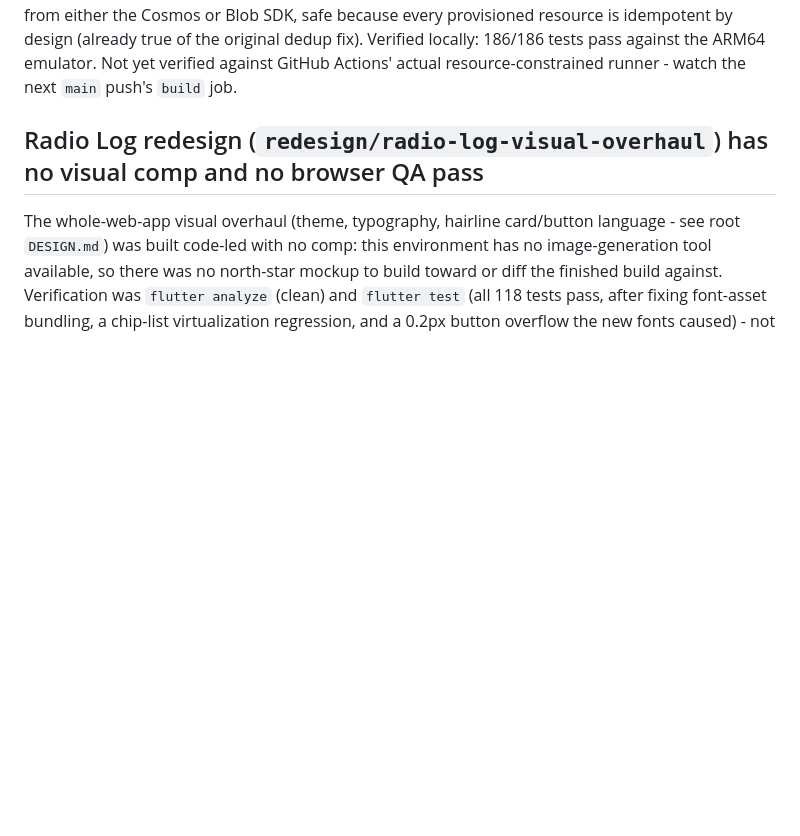
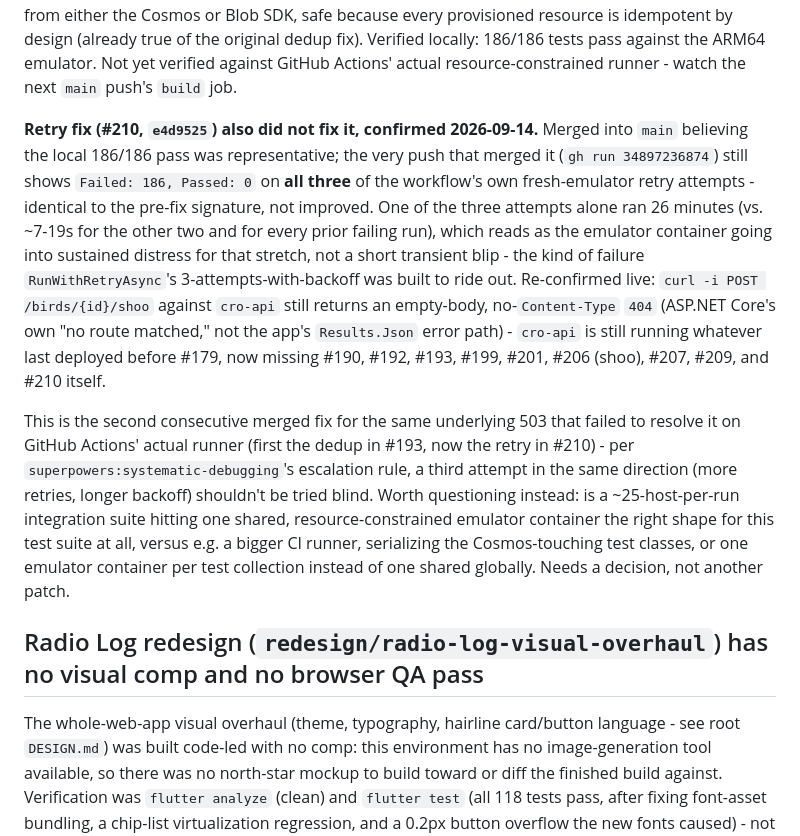
Before and after one commit to OliverStrauss/Cro, a Markdown page: TECH_DEBT.md, the part around the change. GitHub-like rendering; blank space fills up the shorter version.

Commit message:
Document that the CI Cosmos-503 retry fix (#210) didn't fix it either
Live-tested the shoo feature per a bug report and reproduced a route-missing
404, confirmed via curl against cro-api directly (no Content-Type, empty
body - a routing miss, not the app's own error path). Root cause is the
already-tracked CI/deploy gap, not a shoo bug: gh run list shows the #210
merge run still failing 186/186 on all three retry attempts, identical to
before the retry fix, so cro-api remains stuck pre-#179 with nine merged
PRs (through #210 itself) never deployed.

Co-Authored-By: Claude Sonnet 5 <noreply@anthropic.com>

```diff
--- a/TECH_DEBT.md
+++ b/TECH_DEBT.md
@@ -60,6 +60,27 @@ a guaranteed 100% failure. Fixed by wrapping the provisioning delegate in `RunWi
 resource is idempotent by design (already true of the original dedup fix). Verified locally:
 186/186 tests pass against the ARM64 emulator. Not yet verified against GitHub Actions' actual
 resource-constrained runner - watch the next `main` push's `build` job.
+
+**Retry fix (#210, `e4d9525`) also did not fix it, confirmed 2026-09-14.** Merged into `main`
+believing the local 186/186 pass was representative; the very push that merged it (`gh run
+34897236874`) still shows `Failed: 186, Passed: 0` on **all three** of the workflow's own
+fresh-emulator retry attempts - identical to the pre-fix signature, not improved. One of the
+three attempts alone ran 26 minutes (vs. ~7-19s for the other two and for every prior failing
+run), which reads as the emulator container going into sustained distress for that stretch, not
+a short transient blip - the kind of failure `RunWithRetryAsync`'s 3-attempts-with-backoff was
+built to ride out. Re-confirmed live: `curl -i POST /birds/{id}/shoo` against `cro-api` still
+returns an empty-body, no-`Content-Type` `404` (ASP.NET Core's own "no route matched," not the
+app's `Results.Json` error path) - `cro-api` is still running whatever last deployed before
+#179, now missing #190, #192, #193, #199, #201, #206 (shoo), #207, #209, and #210 itself.
+
+This is the second consecutive merged fix for the same underlying 503 that failed to resolve it
+on GitHub Actions' actual runner (first the dedup in #193, now the retry in #210) - per
+`superpowers:systematic-debugging`'s escalation rule, a third attempt in the same direction
+(more retries, longer backoff) shouldn't be tried blind. Worth questioning instead: is a
+~25-host-per-run integration suite hitting one shared, resource-constrained emulator container
+the right shape for this test suite at all, versus e.g. a bigger CI runner, serializing the
+Cosmos-touching test classes, or one emulator container per test collection instead of one
+shared globally. Needs a decision, not another patch.
 
 ## Radio Log redesign (`redesign/radio-log-visual-overhaul`) has no visual comp and no browser QA pass
 
```
